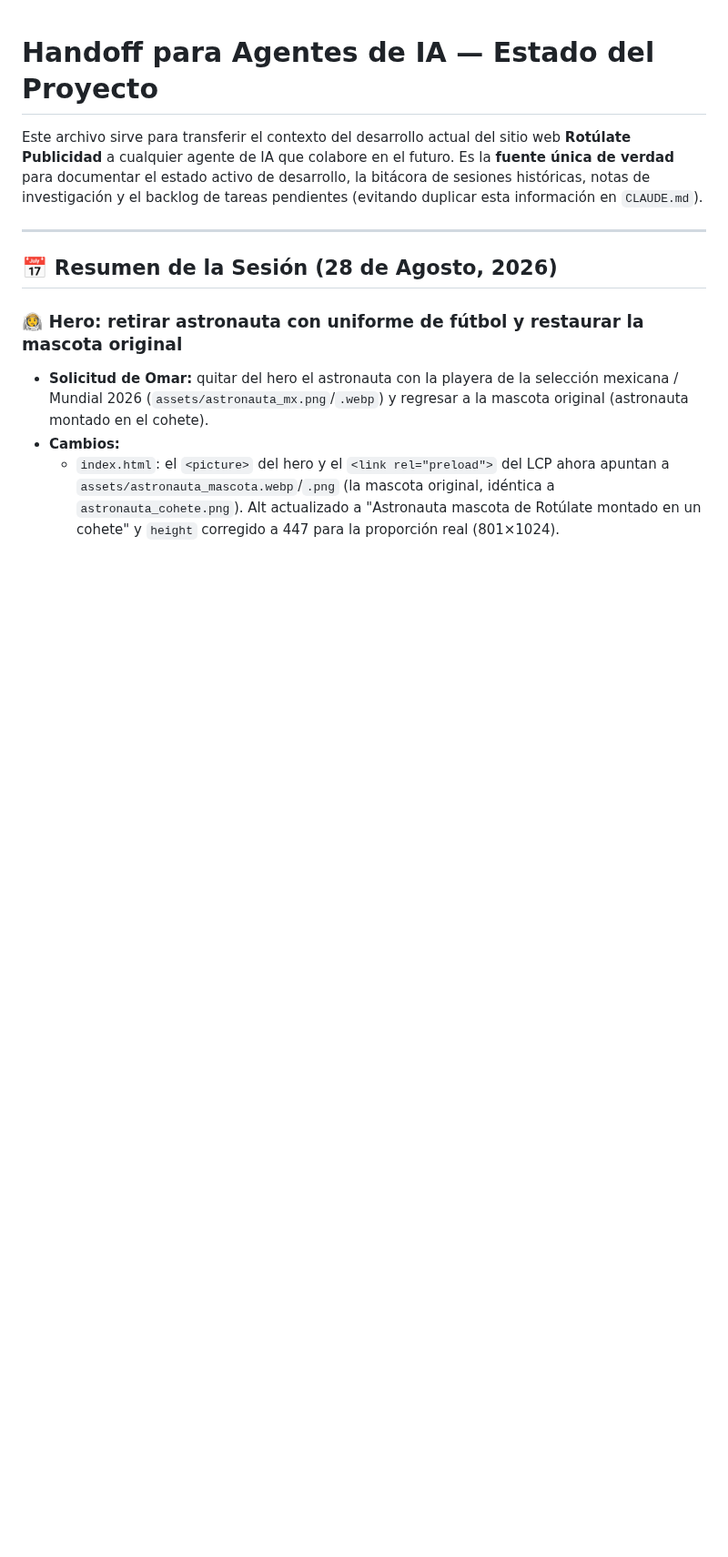
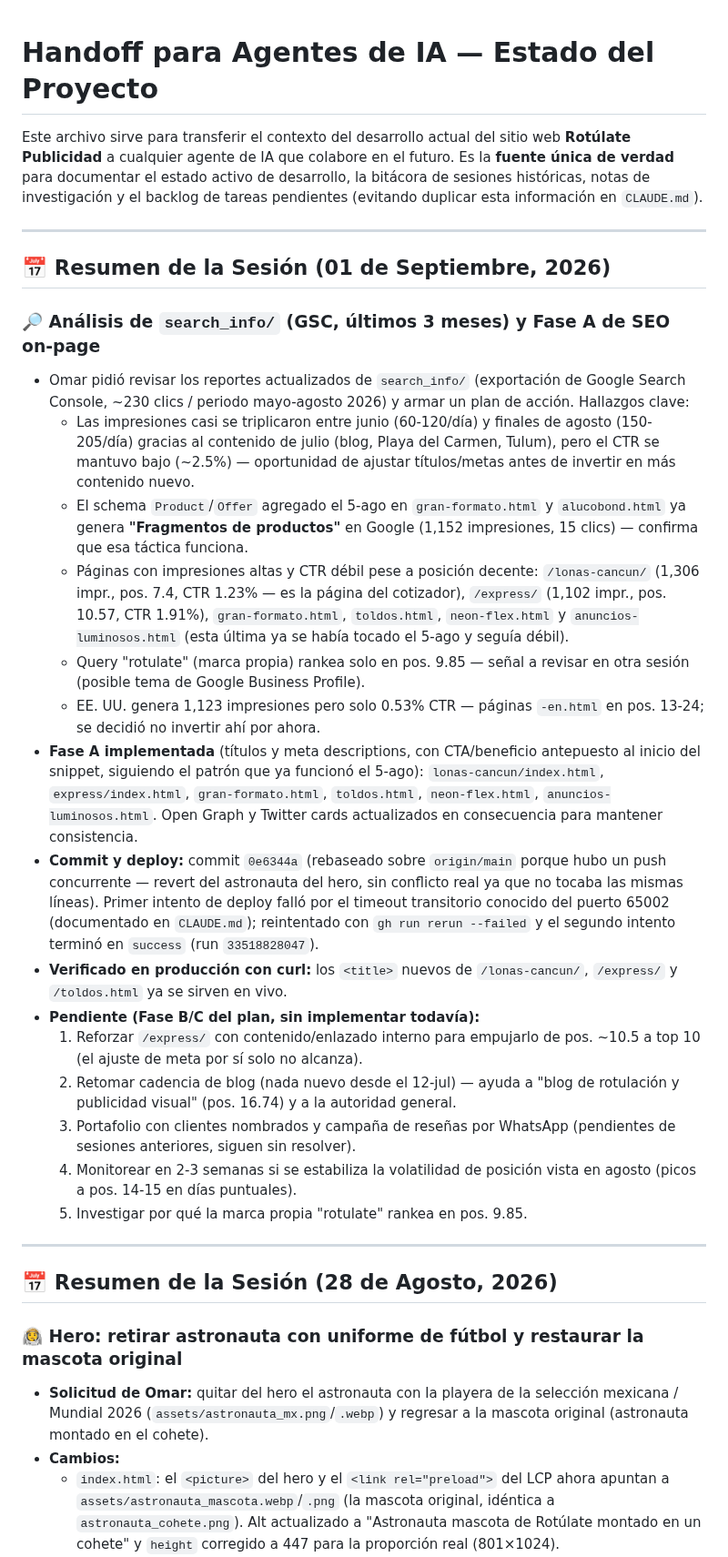
Before and after one commit to omarellano/rotulate-publicidad-website, a Markdown page: agents.md, the part around the change. Shown at 91% size. Drawn GitHub-style; blank space fills up the shorter version.

Commit message:
docs(agents): registrar Fase A de SEO on-page y verificacion del deploy
Co-Authored-By: Claude Sonnet 5 <noreply@anthropic.com>
Claude-Session: https://claude.ai/code/session_01KX3kKSYviHQuaLHUKwhdhy

```diff
--- a/agents.md
+++ b/agents.md
@@ -1,6 +1,26 @@
 # Handoff para Agentes de IA — Estado del Proyecto
 
 Este archivo sirve para transferir el contexto del desarrollo actual del sitio web **Rotúlate Publicidad** a cualquier agente de IA que colabore en el futuro. Es la **fuente única de verdad** para documentar el estado activo de desarrollo, la bitácora de sesiones históricas, notas de investigación y el backlog de tareas pendientes (evitando duplicar esta información en `CLAUDE.md`).
+
+---
+## 📅 Resumen de la Sesión (01 de Septiembre, 2026)
+
+### 🔎 Análisis de `search_info/` (GSC, últimos 3 meses) y Fase A de SEO on-page
+* Omar pidió revisar los reportes actualizados de `search_info/` (exportación de Google Search Console, ~230 clics / periodo mayo-agosto 2026) y armar un plan de acción. Hallazgos clave:
+  * Las impresiones casi se triplicaron entre junio (60-120/día) y finales de agosto (150-205/día) gracias al contenido de julio (blog, Playa del Carmen, Tulum), pero el CTR se mantuvo bajo (~2.5%) — oportunidad de ajustar títulos/metas antes de invertir en más contenido nuevo.
+  * El schema `Product`/`Offer` agregado el 5-ago en `gran-formato.html` y `alucobond.html` ya genera **"Fragmentos de productos"** en Google (1,152 impresiones, 15 clics) — confirma que esa táctica funciona.
+  * Páginas con impresiones altas y CTR débil pese a posición decente: `/lonas-cancun/` (1,306 impr., pos. 7.4, CTR 1.23% — es la página del cotizador), `/express/` (1,102 impr., pos. 10.57, CTR 1.91%), `gran-formato.html`, `toldos.html`, `neon-flex.html` y `anuncios-luminosos.html` (esta última ya se había tocado el 5-ago y seguía débil).
+  * Query "rotulate" (marca propia) rankea solo en pos. 9.85 — señal a revisar en otra sesión (posible tema de Google Business Profile).
+  * EE. UU. genera 1,123 impresiones pero solo 0.53% CTR — páginas `-en.html` en pos. 13-24; se decidió no invertir ahí por ahora.
+* **Fase A implementada** (títulos y meta descriptions, con CTA/beneficio antepuesto al inicio del snippet, siguiendo el patrón que ya funcionó el 5-ago): `lonas-cancun/index.html`, `express/index.html`, `gran-formato.html`, `toldos.html`, `neon-flex.html`, `anuncios-luminosos.html`. Open Graph y Twitter cards actualizados en consecuencia para mantener consistencia.
+* **Commit y deploy:** commit `0e6344a` (rebaseado sobre `origin/main` porque hubo un push concurrente — revert del astronauta del hero, sin conflicto real ya que no tocaba las mismas líneas). Primer intento de deploy falló por el timeout transitorio conocido del puerto 65002 (documentado en `CLAUDE.md`); reintentado con `gh run rerun --failed` y el segundo intento terminó en `success` (run `33518828047`).
+* **Verificado en producción con curl:** los `<title>` nuevos de `/lonas-cancun/`, `/express/` y `/toldos.html` ya se sirven en vivo.
+* **Pendiente (Fase B/C del plan, sin implementar todavía):**
+  1. Reforzar `/express/` con contenido/enlazado interno para empujarlo de pos. ~10.5 a top 10 (el ajuste de meta por sí solo no alcanza).
+  2. Retomar cadencia de blog (nada nuevo desde el 12-jul) — ayuda a "blog de rotulación y publicidad visual" (pos. 16.74) y a la autoridad general.
+  3. Portafolio con clientes nombrados y campaña de reseñas por WhatsApp (pendientes de sesiones anteriores, siguen sin resolver).
+  4. Monitorear en 2-3 semanas si se estabiliza la volatilidad de posición vista en agosto (picos a pos. 14-15 en días puntuales).
+  5. Investigar por qué la marca propia "rotulate" rankea en pos. 9.85.
 
 ---
 ## 📅 Resumen de la Sesión (28 de Agosto, 2026)
```
